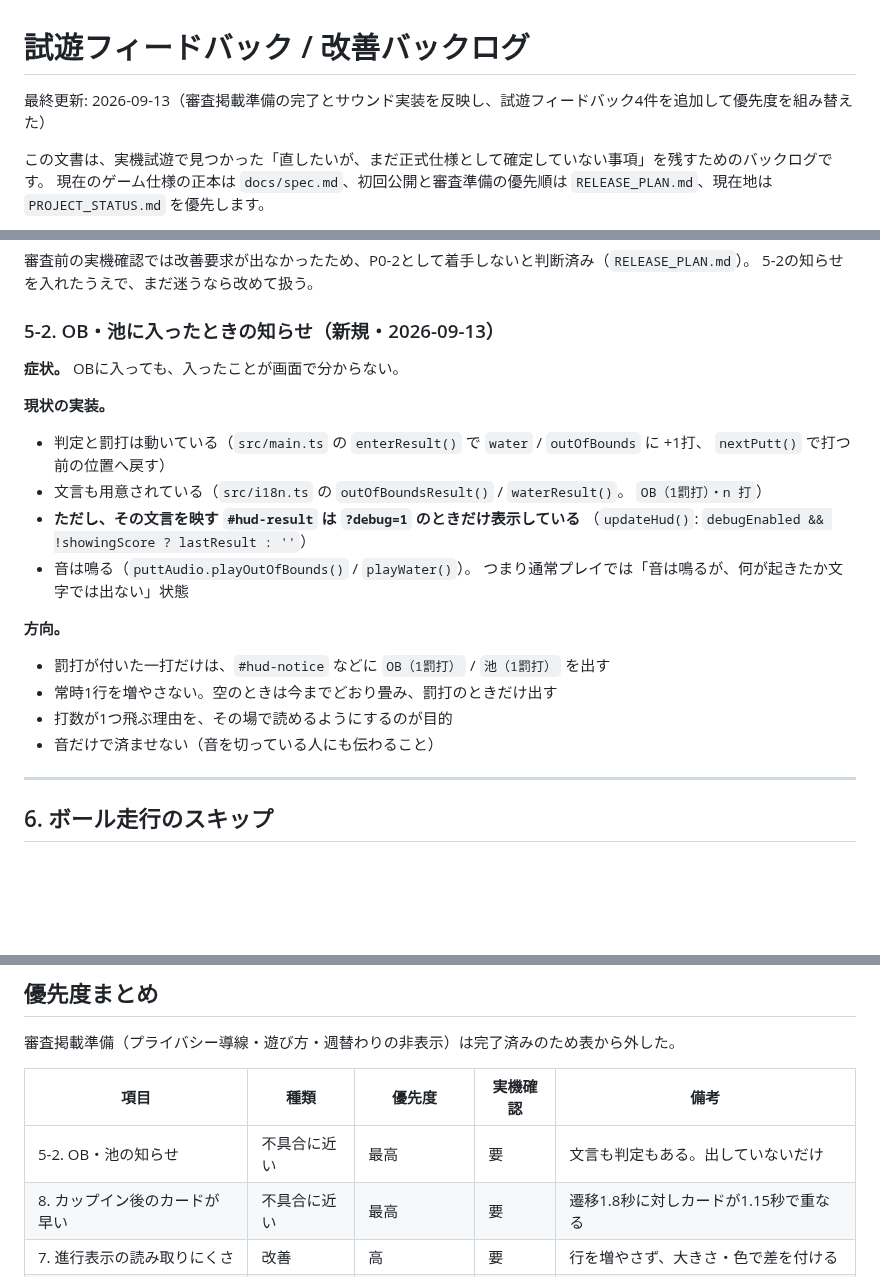
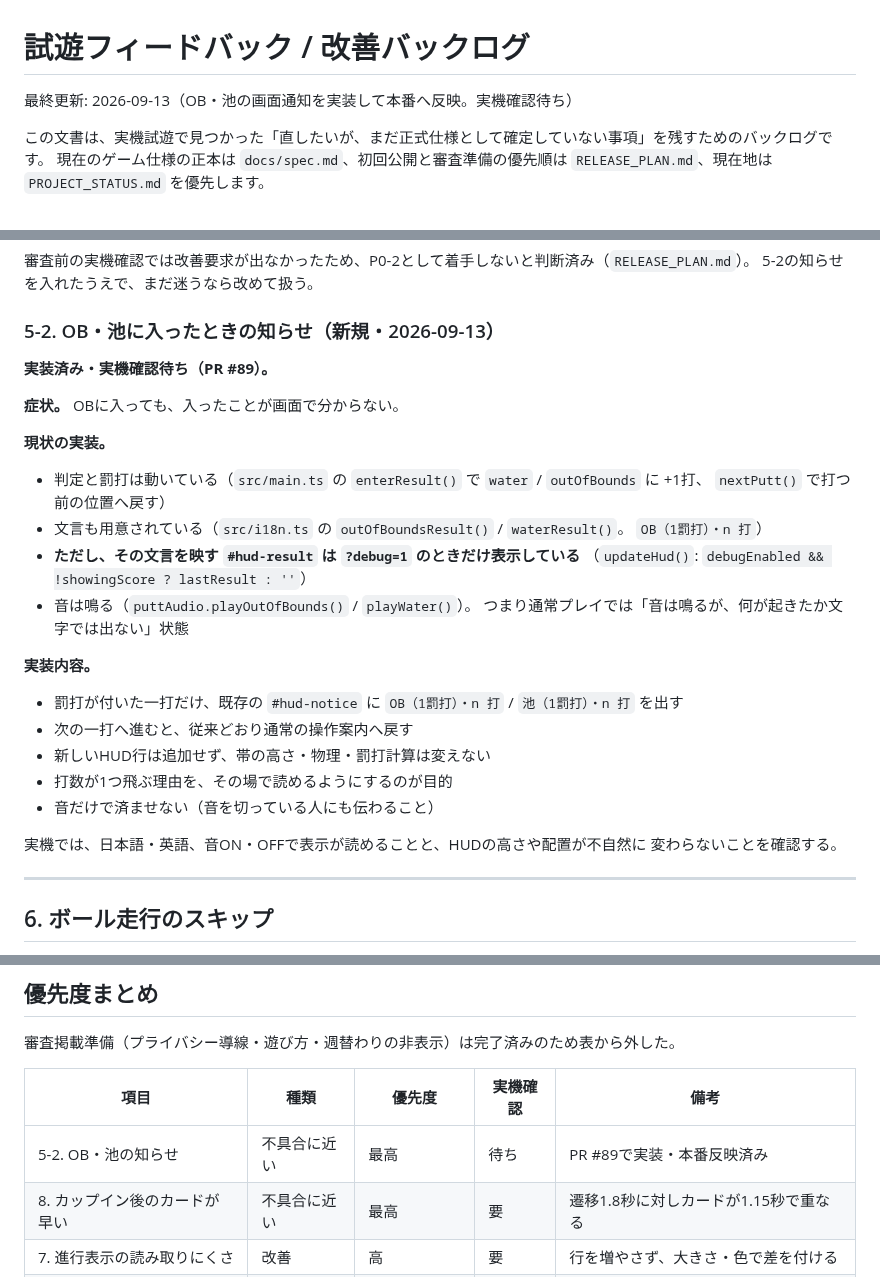
Before and after one commit to hanagemaru/putt, a Markdown page: docs/PLAYTEST_BACKLOG.md, 3 parts joined by grey strips. Drawn GitHub-style; blank space fills up the shorter version.

```diff
--- a/docs/PLAYTEST_BACKLOG.md
+++ b/docs/PLAYTEST_BACKLOG.md
@@ -1,6 +1,6 @@
 # 試遊フィードバック / 改善バックログ
 
-最終更新: 2026-09-13（審査掲載準備の完了とサウンド実装を反映し、試遊フィードバック4件を追加して優先度を組み替えた）
+最終更新: 2026-09-13（OB・池の画面通知を実装して本番へ反映。実機確認待ち）
 
 この文書は、実機試遊で見つかった「直したいが、まだ正式仕様として確定していない事項」を残すためのバックログです。
 現在のゲーム仕様の正本は `docs/spec.md`、初回公開と審査準備の優先順は `RELEASE_PLAN.md`、現在地は `PROJECT_STATUS.md` を優先します。
@@ -158,6 +158,8 @@ v2で検討すること:
 
 ### 5-2. OB・池に入ったときの知らせ（新規・2026-09-13）
 
+**実装済み・実機確認待ち（PR #89）。**
+
 **症状。** OBに入っても、入ったことが画面で分からない。
 
 **現状の実装。**
@@ -171,12 +173,16 @@ v2で検討すること:
 - 音は鳴る（`puttAudio.playOutOfBounds()` / `playWater()`）。
   つまり通常プレイでは「音は鳴るが、何が起きたか文字では出ない」状態
 
-**方向。**
+**実装内容。**
 
-- 罰打が付いた一打だけは、`#hud-notice` などに `OB（1罰打）` / `池（1罰打）` を出す
-- 常時1行を増やさない。空のときは今までどおり畳み、罰打のときだけ出す
+- 罰打が付いた一打だけ、既存の `#hud-notice` に `OB（1罰打）・n 打` / `池（1罰打）・n 打` を出す
+- 次の一打へ進むと、従来どおり通常の操作案内へ戻す
+- 新しいHUD行は追加せず、帯の高さ・物理・罰打計算は変えない
 - 打数が1つ飛ぶ理由を、その場で読めるようにするのが目的
 - 音だけで済ませない（音を切っている人にも伝わること）
+
+実機では、日本語・英語、音ON・OFFで表示が読めることと、HUDの高さや配置が不自然に
+変わらないことを確認する。
 
 ---
 
@@ -296,7 +302,7 @@ HOLE 3/9  PAR 4  2打 +1  3.42m
 
 | 項目 | 種類 | 優先度 | 実機確認 | 備考 |
 |---|---|---|---|---|
-| 5-2. OB・池の知らせ | 不具合に近い | 最高 | 要 | 文言も判定もある。出していないだけ |
+| 5-2. OB・池の知らせ | 不具合に近い | 最高 | 待ち | PR #89で実装・本番反映済み |
 | 8. カップイン後のカードが早い | 不具合に近い | 最高 | 要 | 遷移1.8秒に対しカードが1.15秒で重なる |
 | 7. 進行表示の読み取りにくさ | 改善 | 高 | 要 | 行を増やさず、大きさ・色で差を付ける |
 | 9. ジングルが浮く | 改善 | 高 | 要 | 1項目ずつ試す |
```
Also changed, not shown: PROJECT_STATUS.md (+8 -3 lines).
